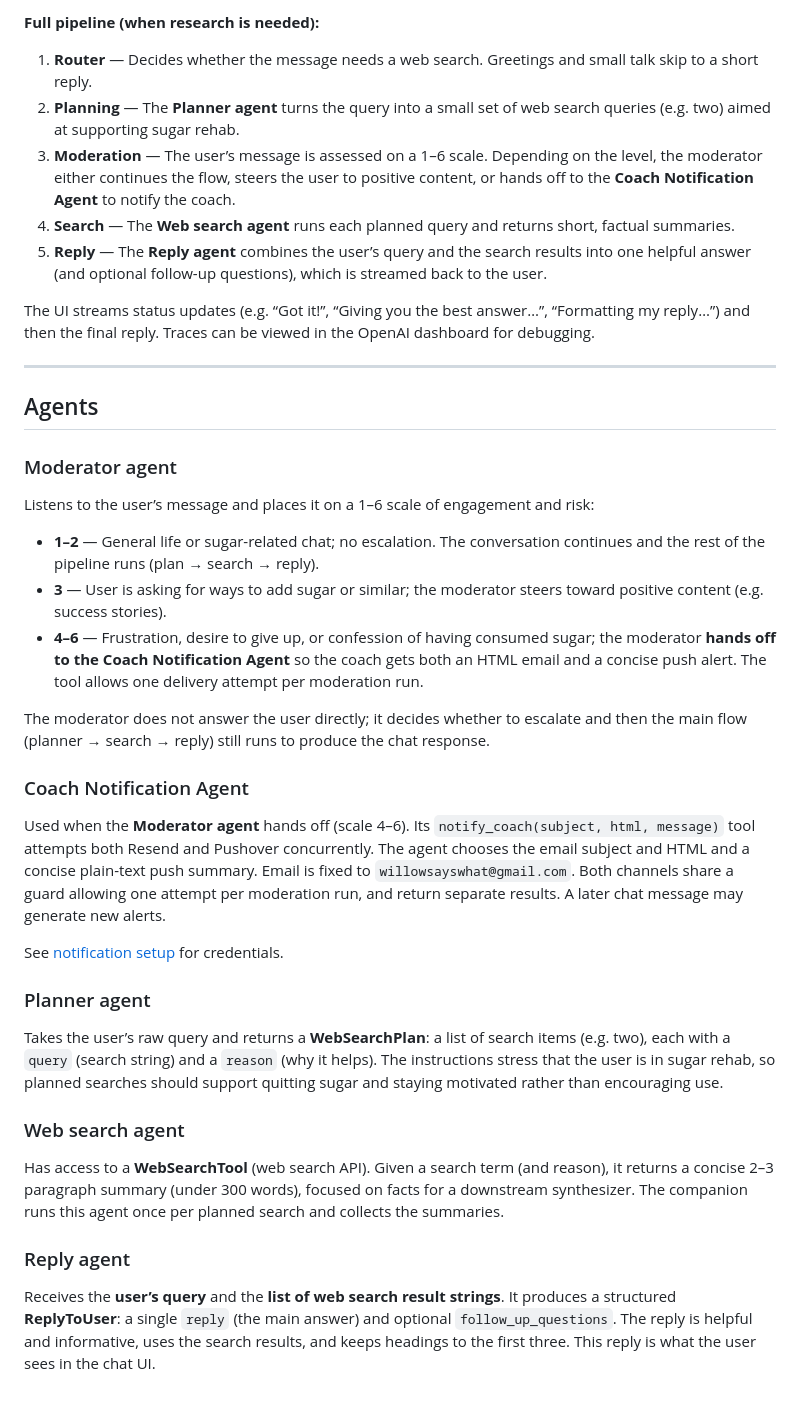
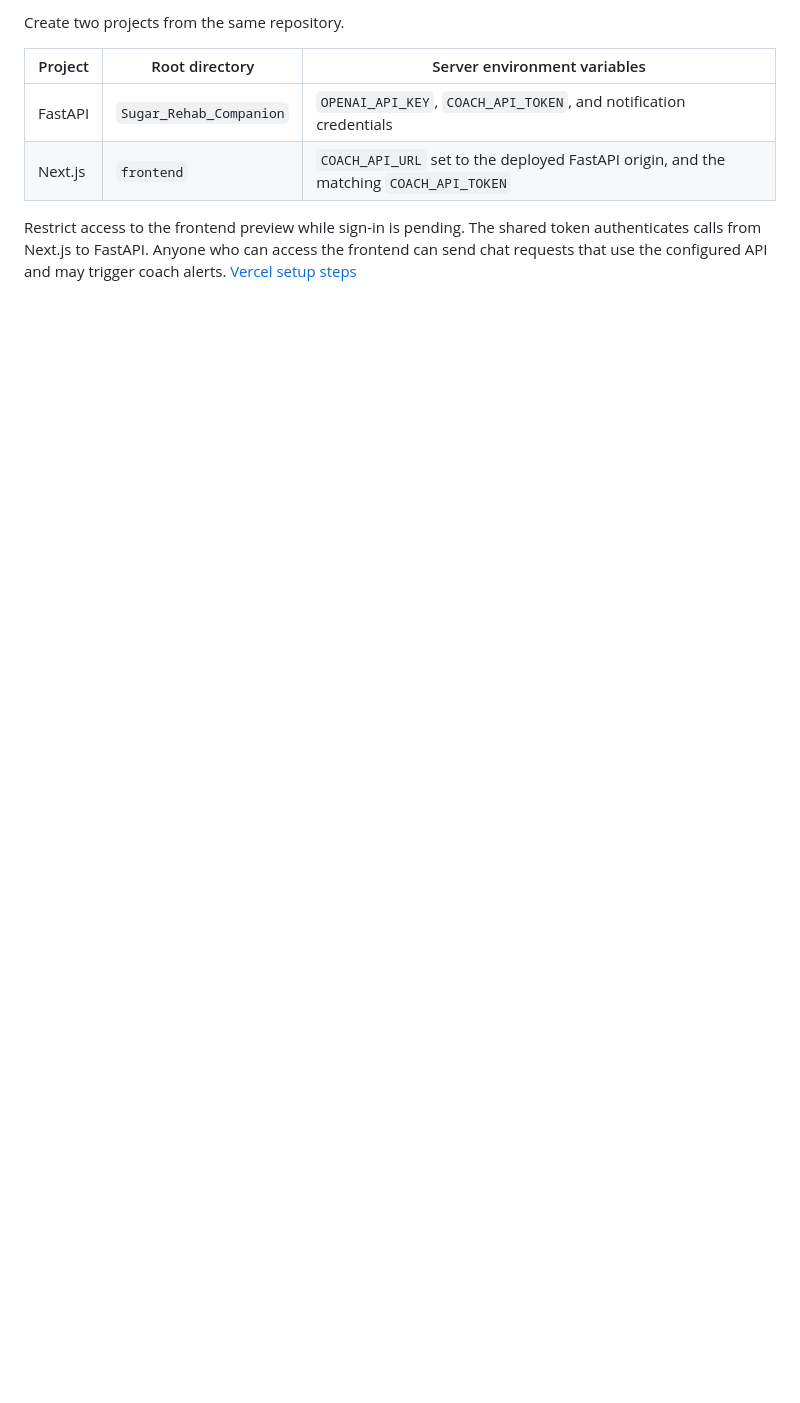
Before and after one commit to WillowSaysWhat/Rehab-Coach-Bot, a Markdown page: README.md, the part around one of its changes. GitHub-like rendering; blank space fills up the shorter version.

```diff
--- a/README.md
+++ b/README.md
@@ -57,42 +49,9 @@ flowchart TB
 
-**Full pipeline (when research is needed):**
+Create two projects from the same repository.
 
-1. **Router** — Decides whether the message needs a web search. Greetings and small talk skip to a short reply.
-2. **Planning** — The **Planner agent** turns the query into a small set of web search queries (e.g. two) aimed at supporting sugar rehab.
-3. **Moderation** — The user’s message is assessed on a 1–6 scale. Depending on the level, the moderator either continues the flow, steers the user to positive content, or hands off to the **Coach Notification Agent** to notify the coach.
-4. **Search** — The **Web search agent** runs each planned query and returns short, factual summaries.
-5. **Reply** — The **Reply agent** combines the user’s query and the search results into one helpful answer (and optional follow-up questions), which is streamed back to the user.
+| Project | Root directory | Server environment variables |
+| --- | --- | --- |
+| FastAPI | `Sugar_Rehab_Companion` | `OPENAI_API_KEY`, `COACH_API_TOKEN`, and notification credentials |
+| Next.js | `frontend` | `COACH_API_URL` set to the deployed FastAPI origin, and the matching `COACH_API_TOKEN` |
 
-The UI streams status updates (e.g. “Got it!”, “Giving you the best answer…”, “Formatting my reply…”) and then the final reply. Traces can be viewed in the OpenAI dashboard for debugging.
-
----
-
-## Agents
-
-### Moderator agent
-
-Listens to the user’s message and places it on a 1–6 scale of engagement and risk:
-
-- **1–2** — General life or sugar-related chat; no escalation. The conversation continues and the rest of the pipeline runs (plan → search → reply).
-- **3** — User is asking for ways to add sugar or similar; the moderator steers toward positive content (e.g. success stories).
-- **4–6** — Frustration, desire to give up, or confession of having consumed sugar; the moderator **hands off to the Coach Notification Agent** so the coach gets both an HTML email and a concise push alert. The tool allows one delivery attempt per moderation run.
-
-The moderator does not answer the user directly; it decides whether to escalate and then the main flow (planner → search → reply) still runs to produce the chat response.
-
-### Coach Notification Agent
-
-Used when the **Moderator agent** hands off (scale 4–6). Its `notify_coach(subject, html, message)` tool attempts both Resend and Pushover concurrently. The agent chooses the email subject and HTML and a concise plain-text push summary. Email is fixed to `willowsayswhat@gmail.com`. Both channels share a guard allowing one attempt per moderation run, and return separate results. A later chat message may generate new alerts.
-
-See [notification setup](setup.md#pushover-coach-notifications) for credentials.
-
-### Planner agent
-
-Takes the user’s raw query and returns a **WebSearchPlan**: a list of search items (e.g. two), each with a `query` (search string) and a `reason` (why it helps). The instructions stress that the user is in sugar rehab, so planned searches should support quitting sugar and staying motivated rather than encouraging use.
-
-### Web search agent
-
-Has access to a **WebSearchTool** (web search API). Given a search term (and reason), it returns a concise 2–3 paragraph summary (under 300 words), focused on facts for a downstream synthesizer. The companion runs this agent once per planned search and collects the summaries.
-
-### Reply agent
-
-Receives the **user’s query** and the **list of web search result strings**. It produces a structured **ReplyToUser**: a single `reply` (the main answer) and optional `follow_up_questions`. The reply is helpful and informative, uses the search results, and keeps headings to the first three. This reply is what the user sees in the chat UI.
+Restrict access to the frontend preview while sign-in is pending. The shared token authenticates calls from Next.js to FastAPI. Anyone who can access the frontend can send chat requests that use the configured API and may trigger coach alerts. [Vercel setup steps](setup.md#vercel-setup)
```
Also changed, not shown: other parts of README.md (+32 -40 lines), setup.md (+36 -0 lines), image.png (added), 10 other files.
